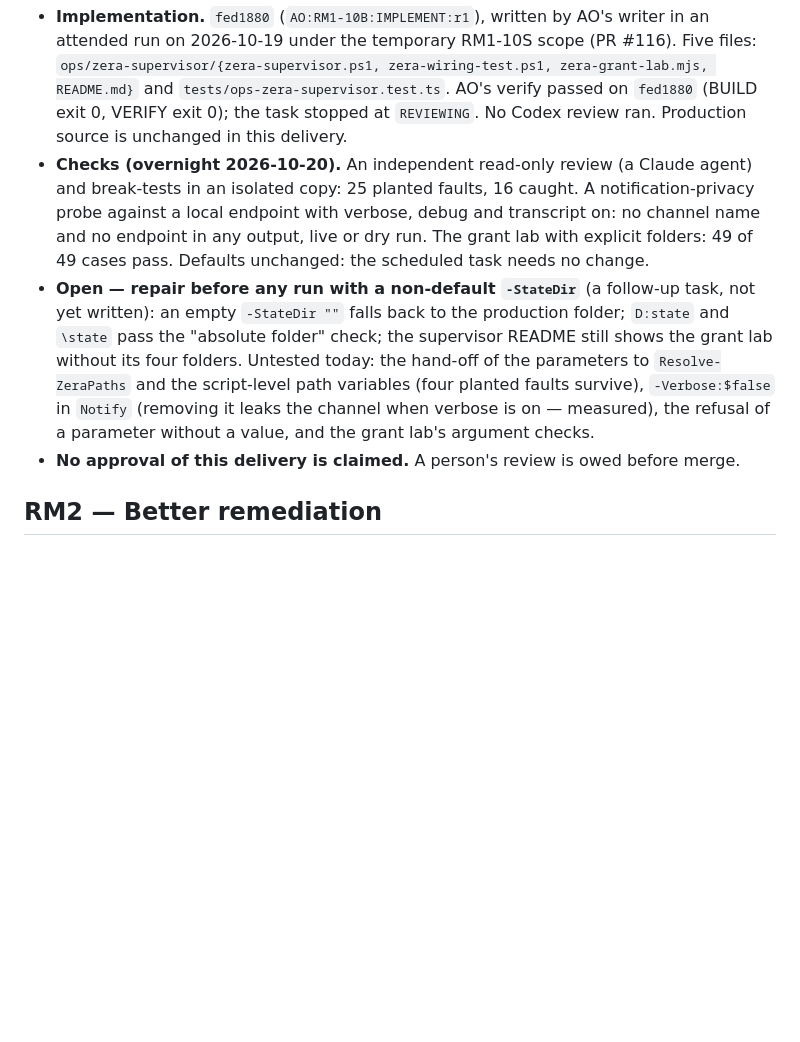
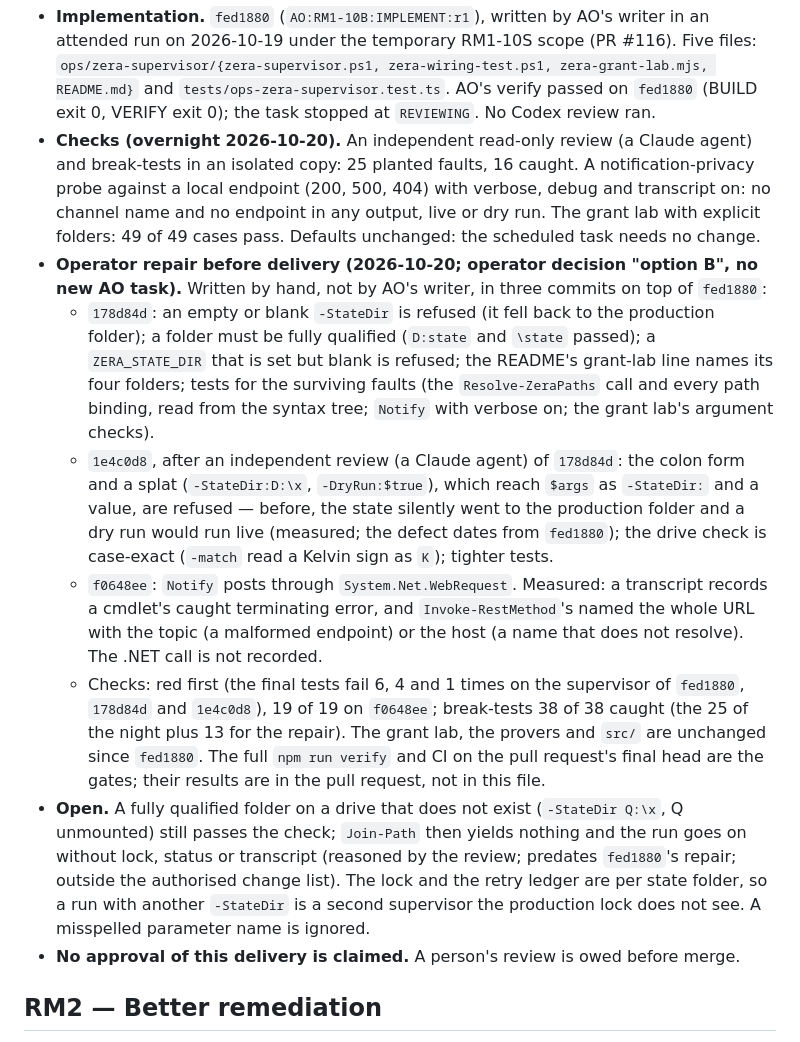
Before and after one commit to M4XD4B0ZZ/AgentOrchestrator, a Markdown page: ROADMAP.md, the part around the change. Drawn GitHub-style; blank space fills up the shorter version.

Commit message:
docs(RM1-10B): record the operator repair (178d84d, 1e4c0d8, f0648ee) and what stays open
Co-Authored-By: Claude Opus 5.5 <noreply@anthropic.com>
Claude-Session: https://claude.ai/code/session_01T3cAFUygTBhcyzK3QbRa4x

```diff
--- a/ROADMAP.md
+++ b/ROADMAP.md
@@ -355,20 +355,38 @@ to 5 remain.
   run on 2026-10-19 under the temporary RM1-10S scope (PR #116). Five files:
   `ops/zera-supervisor/{zera-supervisor.ps1, zera-wiring-test.ps1, zera-grant-lab.mjs, README.md}`
   and `tests/ops-zera-supervisor.test.ts`. AO's verify passed on `fed1880` (BUILD exit 0, VERIFY
-  exit 0); the task stopped at `REVIEWING`. No Codex review ran. Production source is unchanged in
-  this delivery.
+  exit 0); the task stopped at `REVIEWING`. No Codex review ran.
 - **Checks (overnight 2026-10-20).** An independent read-only review (a Claude agent) and break-tests
   in an isolated copy: 25 planted faults, 16 caught. A notification-privacy probe against a local
-  endpoint with verbose, debug and transcript on: no channel name and no endpoint in any output, live
-  or dry run. The grant lab with explicit folders: 49 of 49 cases pass. Defaults unchanged: the
-  scheduled task needs no change.
-- **Open — repair before any run with a non-default `-StateDir`** (a follow-up task, not yet
-  written): an empty `-StateDir ""` falls back to the production folder; `D:state` and `\state`
-  pass the "absolute folder" check; the supervisor README still shows the grant lab without its
-  four folders. Untested today: the hand-off of the parameters to `Resolve-ZeraPaths` and the
-  script-level path variables (four planted faults survive), `-Verbose:$false` in `Notify` (removing
-  it leaks the channel when verbose is on — measured), the refusal of a parameter without a value,
-  and the grant lab's argument checks.
+  endpoint (200, 500, 404) with verbose, debug and transcript on: no channel name and no endpoint in
+  any output, live or dry run. The grant lab with explicit folders: 49 of 49 cases pass. Defaults
+  unchanged: the scheduled task needs no change.
+- **Operator repair before delivery (2026-10-20; operator decision "option B", no new AO task).**
+  Written by hand, not by AO's writer, in three commits on top of `fed1880`:
+  - `178d84d`: an empty or blank `-StateDir` is refused (it fell back to the production folder); a
+    folder must be fully qualified (`D:state` and `\state` passed); a `ZERA_STATE_DIR` that is set
+    but blank is refused; the README's grant-lab line names its four folders; tests for the
+    surviving faults (the `Resolve-ZeraPaths` call and every path binding, read from the syntax
+    tree; `Notify` with verbose on; the grant lab's argument checks).
+  - `1e4c0d8`, after an independent review (a Claude agent) of `178d84d`: the colon form and a
+    splat (`-StateDir:D:\x`, `-DryRun:$true`), which reach `$args` as `-StateDir:` and a value, are
+    refused — before, the state silently went to the production folder and a dry run would run
+    live (measured; the defect dates from `fed1880`); the drive check is case-exact (`-match` read a
+    Kelvin sign as `K`); tighter tests.
+  - `f0648ee`: `Notify` posts through `System.Net.WebRequest`. Measured: a transcript records a
+    cmdlet's caught terminating error, and `Invoke-RestMethod`'s named the whole URL with the topic
+    (a malformed endpoint) or the host (a name that does not resolve). The .NET call is not recorded.
+  - Checks: red first (the final tests fail 6, 4 and 1 times on the supervisor of `fed1880`,
+    `178d84d` and `1e4c0d8`), 19 of 19 on `f0648ee`; break-tests 38 of 38 caught (the 25 of the
+    night plus 13 for the repair). The grant lab, the provers and `src/` are unchanged since
+    `fed1880`. The full `npm run verify` and CI on the pull request's final head are the gates;
+    their results are in the pull request, not in this file.
+- **Open.** A fully qualified folder on a drive that does not exist (`-StateDir Q:\x`, Q unmounted)
+  still passes the check; `Join-Path` then yields nothing and the run goes on without lock, status
+  or transcript (reasoned by the review; predates `fed1880`'s repair; outside the authorised
+  change list). The lock and the retry ledger are per state folder, so a run with another
+  `-StateDir` is a second supervisor the production lock does not see. A misspelled parameter name
+  is ignored.
 - **No approval of this delivery is claimed.** A person's review is owed before merge.
 
 ## RM2 — Better remediation
```
